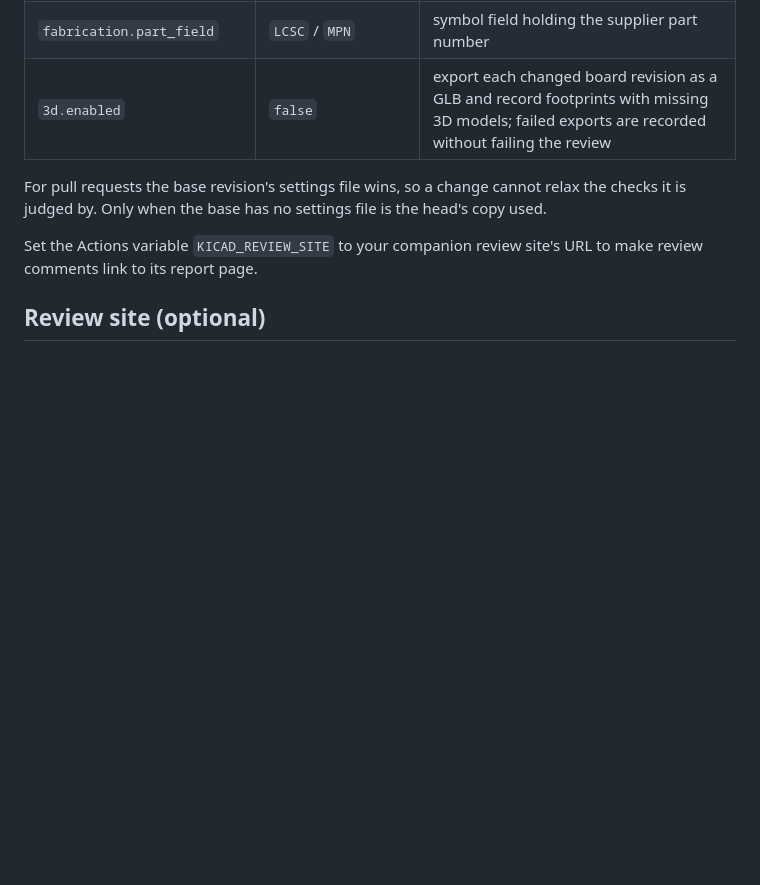
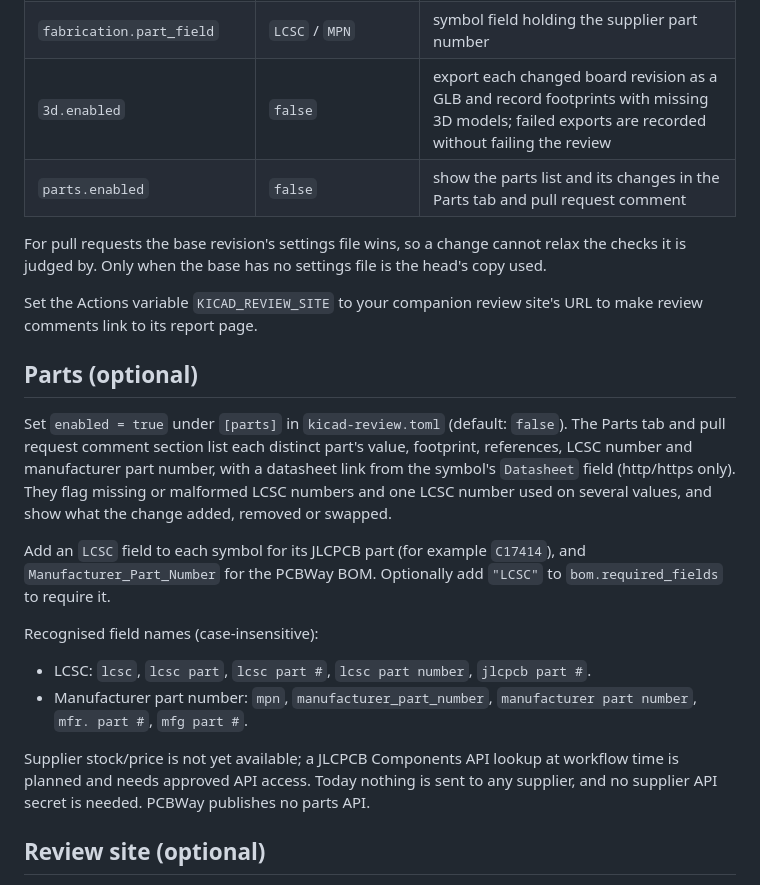
Before and after one commit to Cameronrlewis/kicad-review, a Markdown page: README.md, the part around the change. Rendered like a GitHub page; blank space fills up the shorter version.

Commit message:
docs: parts availability
Co-Authored-By: Claude Opus 5.5 (1M context) <noreply@anthropic.com>

```diff
--- a/README.md
+++ b/README.md
@@ -52,10 +52,24 @@ To make checks block merging, require the status check **`review / review`** in
 | `fabrication.preset` | `"jlcpcb"` | `jlcpcb` or `pcbway` |
 | `fabrication.part_field` | `LCSC` / `MPN` | symbol field holding the supplier part number |
 | `3d.enabled` | `false` | export each changed board revision as a GLB and record footprints with missing 3D models; failed exports are recorded without failing the review |
+| `parts.enabled` | `false` | show the parts list and its changes in the Parts tab and pull request comment |
 
 For pull requests the base revision's settings file wins, so a change cannot relax the checks it is judged by. Only when the base has no settings file is the head's copy used.
 
 Set the Actions variable `KICAD_REVIEW_SITE` to your companion review site's URL to make review comments link to its report page.
+
+## Parts (optional)
+
+Set `enabled = true` under `[parts]` in `kicad-review.toml` (default: `false`). The Parts tab and pull request comment section list each distinct part's value, footprint, references, LCSC number and manufacturer part number, with a datasheet link from the symbol's `Datasheet` field (http/https only). They flag missing or malformed LCSC numbers and one LCSC number used on several values, and show what the change added, removed or swapped.
+
+Add an `LCSC` field to each symbol for its JLCPCB part (for example `C17414`), and `Manufacturer_Part_Number` for the PCBWay BOM. Optionally add `"LCSC"` to `bom.required_fields` to require it.
+
+Recognised field names (case-insensitive):
+
+- LCSC: `lcsc`, `lcsc part`, `lcsc part #`, `lcsc part number`, `jlcpcb part #`.
+- Manufacturer part number: `mpn`, `manufacturer_part_number`, `manufacturer part number`, `mfr. part #`, `mfg part #`.
+
+Supplier stock/price is not yet available; a JLCPCB Components API lookup at workflow time is planned and needs approved API access. Today nothing is sent to any supplier, and no supplier API secret is needed. PCBWay publishes no parts API.
 
 ## Review site (optional)
 
```
